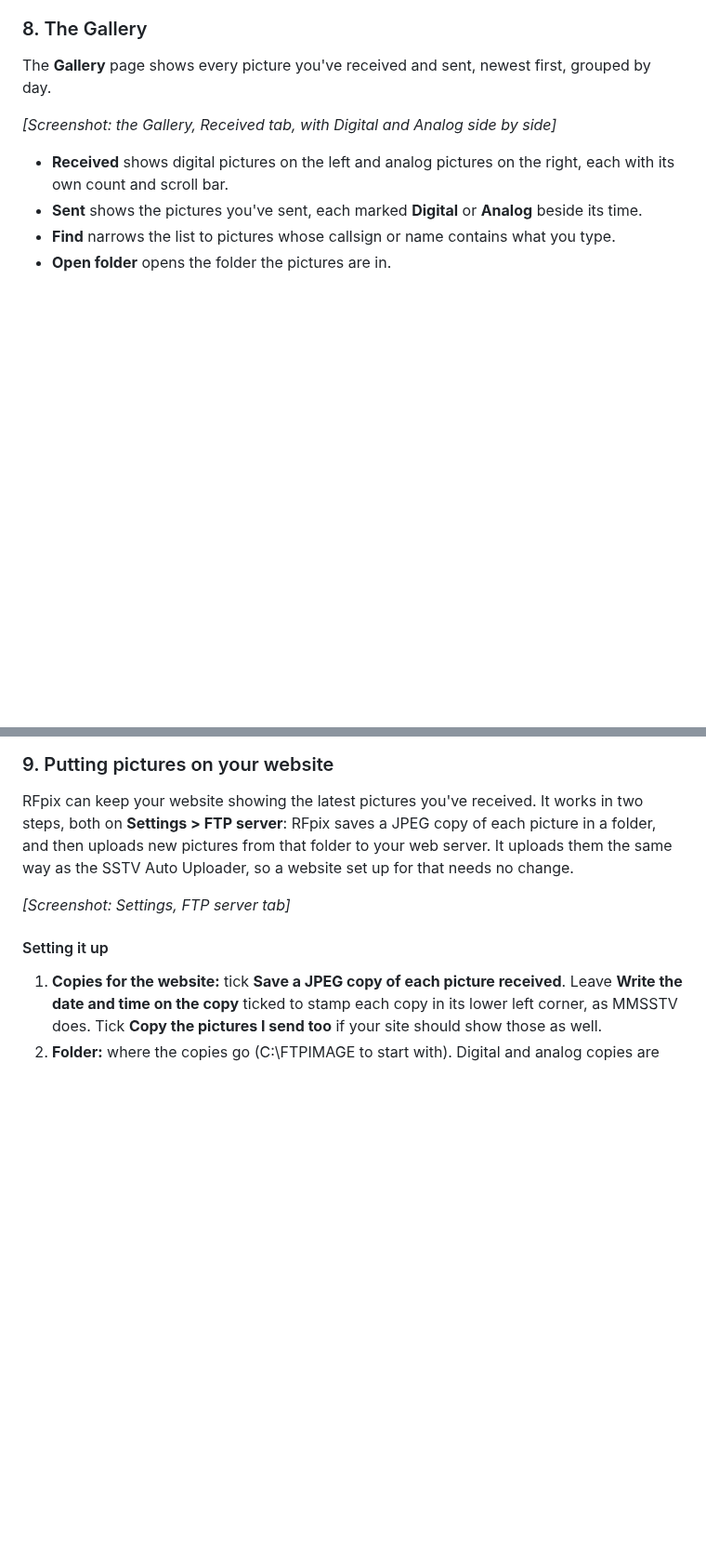
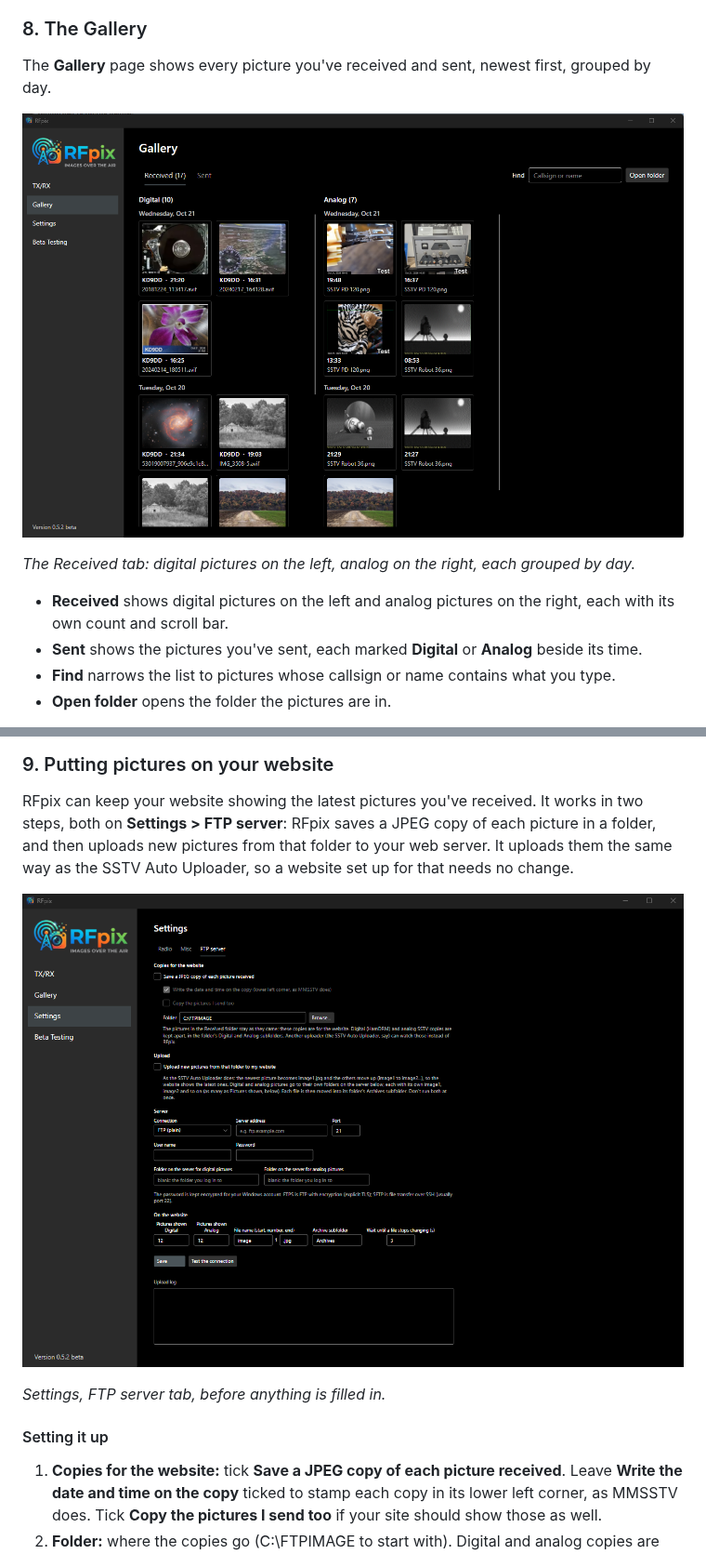
Before and after one commit to brandandon/RFpix, a Markdown page: docs/USER_MANUAL.md, 2 parts joined by grey strips. Shown at 93% size. Drawn GitHub-style; pictures changed too: docs/images/gallery.png (added), docs/images/settings-ftp.png (added); blank space fills up the shorter version.

```diff
--- a/docs/USER_MANUAL.md
+++ b/docs/USER_MANUAL.md
@@ -371,7 +377,9 @@ Templates are kept as files in **Documents\RFpix\Templates**, logos included, so
 
 The **Gallery** page shows every picture you've received and sent, newest first, grouped by day.
 
-*\[Screenshot: the Gallery, Received tab, with Digital and Analog side by side\]*
+![The Gallery, Received tab, with Digital and Analog side by side](images/gallery.png)
+
+*The Received tab: digital pictures on the left, analog on the right, each grouped by day.*
 
 - **Received** shows digital pictures on the left and analog pictures on the right, each with its own count and scroll bar.
 - **Sent** shows the pictures you've sent, each marked **Digital** or **Analog** beside its time.
@@ -393,7 +401,9 @@ Click a picture to see it larger on the right, with what's known about it: who i
 
 RFpix can keep your website showing the latest pictures you've received. It works in two steps, both on **Settings > FTP server**: RFpix saves a JPEG copy of each picture in a folder, and then uploads new pictures from that folder to your web server. It uploads them the same way as the SSTV Auto Uploader, so a website set up for that needs no change.
 
-*\[Screenshot: Settings, FTP server tab\]*
+![Settings, FTP server tab](images/settings-ftp.png)
+
+*Settings, FTP server tab, before anything is filled in.*
 
 #### Setting it up
 
```
Also changed, not shown: other parts of docs/USER_MANUAL.md (+11 -5 lines), docs/images/receive-tab.png, docs/images/send-analog.png (added), docs/images/send-digital.png (added).
